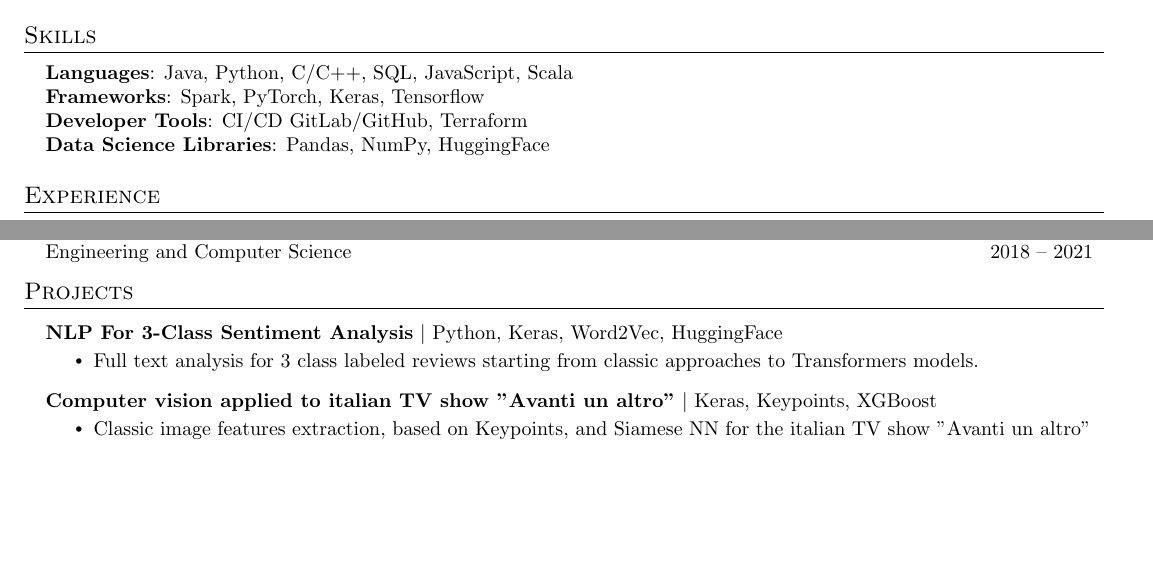
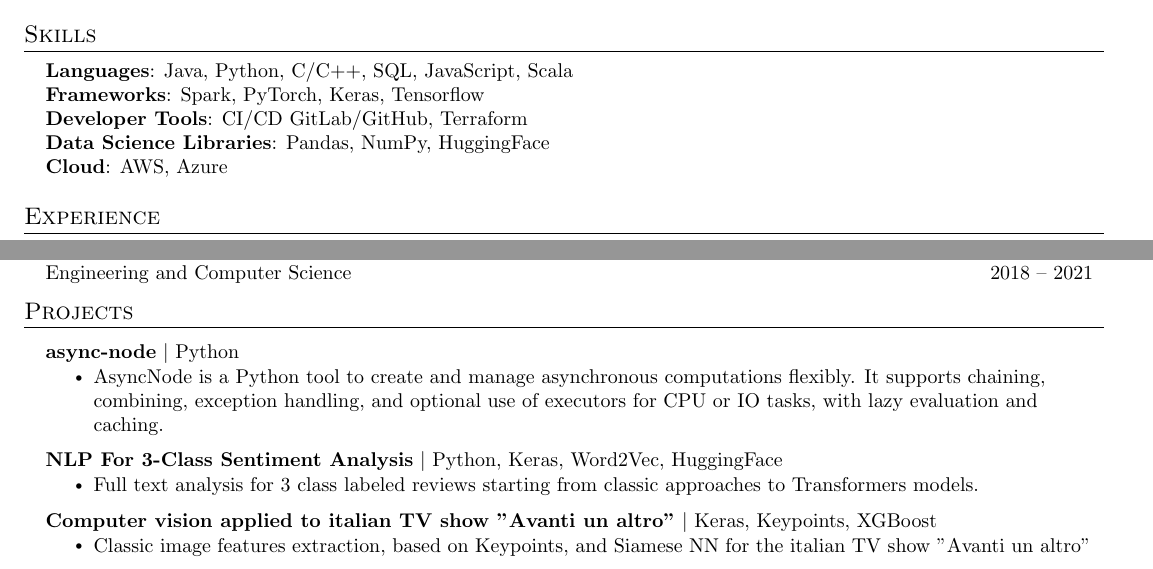
Before and after one commit to Lorenzo-Gardini/curriculum, a LaTeX CV (CV - Lorenzo Gardini_minimal.tex): two parts of the page, joined at a grey line, cut so that both start at the same text, the shorter picture padded with empty space. Compiled offline with pdfLaTeX.

Commit message:
add async node library as a project

```diff
--- a/CV - Lorenzo Gardini_minimal.tex
+++ b/CV - Lorenzo Gardini_minimal.tex
@@ -121,9 +121,10 @@
  \begin{itemize}[leftmargin=0.15in, label={}]
     \small{\item{
      \textbf{Languages}{: Java, Python, C/C++, SQL, JavaScript, Scala} \\
-     \textbf{Frameworks}{: Spark, PyTorch, Keras, Tensorflow } \\
+     \textbf{Frameworks}{: Spark, PyTorch, Keras, Tensorflow} \\
      \textbf{Developer Tools}{: CI/CD GitLab/GitHub, Terraform} \\
-     \textbf{Data Science Libraries}{: Pandas, NumPy, HuggingFace}
+     \textbf{Data Science Libraries}{: Pandas, NumPy, HuggingFace} \\
+     \textbf{Cloud}{: AWS, Azure}
     }}
  \end{itemize}
 
@@ -180,6 +181,11 @@
 \section{Projects}
     \resumeSubHeadingListStart
         \resumeProjectHeading
+          {\textbf{async-node} $|$ Python}{}
+          \resumeItemListStart
+            \resumeItem{AsyncNode is a Python tool to create and manage asynchronous computations flexibly. It supports chaining, combining, exception handling, and optional use of executors for CPU or IO tasks, with lazy evaluation and caching.}
+        \resumeItemListEnd
+        \resumeProjectHeading
           {\textbf{NLP For 3-Class Sentiment Analysis} $|$ Python, Keras, Word2Vec, HuggingFace}{}
           \resumeItemListStart
             \resumeItem{Full text analysis for 3 class labeled reviews starting from classic approaches to Transformers models.}
```
